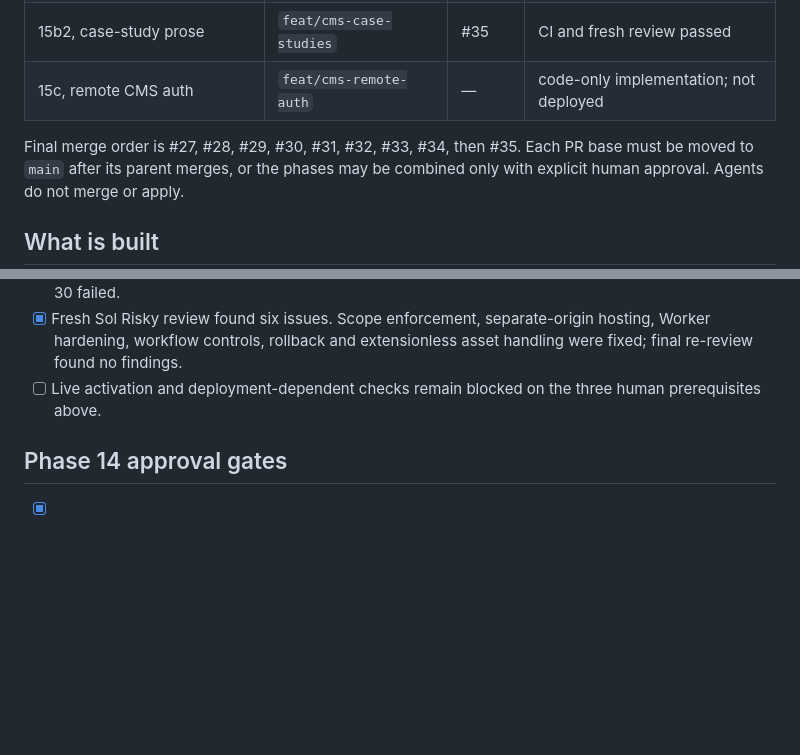
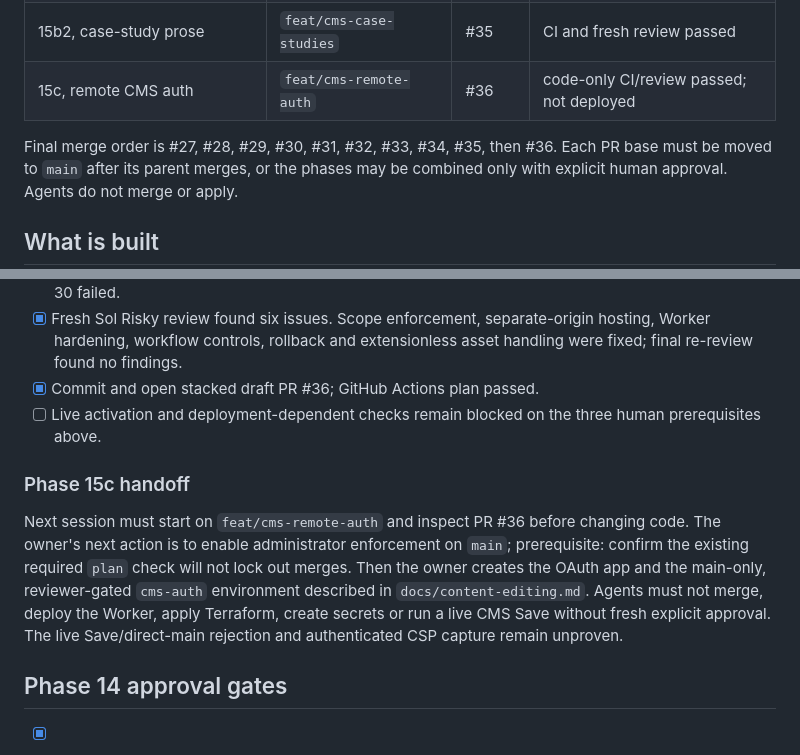
Before and after one commit to arkhiVd/portfolio-infra, a Markdown page: TASKS.md, 2 parts joined by grey strips. GitHub-like rendering; blank space fills up the shorter version.

Commit message:
docs(cms): record OAuth foundation handoff

```diff
--- a/TASKS.md
+++ b/TASKS.md
@@ -16,9 +16,9 @@ remote Save round-trip has been performed.
 | 15a, local CMS foundation | `feat/cms-foundation` | #33 | CI and fresh review passed |
 | 15b, page/project content model | `feat/cms-content-model` | #34 | local gate and fresh review passed |
 | 15b2, case-study prose | `feat/cms-case-studies` | #35 | CI and fresh review passed |
-| 15c, remote CMS auth | `feat/cms-remote-auth` | — | code-only implementation; not deployed |
+| 15c, remote CMS auth | `feat/cms-remote-auth` | #36 | code-only CI/review passed; not deployed |
 
-Final merge order is #27, #28, #29, #30, #31, #32, #33, #34, then #35. Each PR base must be moved
+Final merge order is #27, #28, #29, #30, #31, #32, #33, #34, #35, then #36. Each PR base must be moved
 to `main` after its parent merges, or the phases may be combined only with explicit human
 approval. Agents do not merge or apply.
 
@@ -159,7 +159,18 @@ recaptured. `docs/evidence/browser-results.json` records the final page matrix.
 - [x] Code-only gate passed: web lint 0, web 9 tests, Worker 5 tests, both audits 0, 18-page build, Wrangler 4.131.0 dry-run, browser matrix, actionlint, Gitleaks and Terraform validation.
 - [x] Plan: 19 add, 11 change, 1 obsolete hashed-CSS destroy, 0 replace. Checkov remains 116 passed and 30 failed.
 - [x] Fresh Sol Risky review found six issues. Scope enforcement, separate-origin hosting, Worker hardening, workflow controls, rollback and extensionless asset handling were fixed; final re-review found no findings.
+- [x] Commit and open stacked draft PR #36; GitHub Actions plan passed.
 - [ ] Live activation and deployment-dependent checks remain blocked on the three human prerequisites above.
+
+### Phase 15c handoff
+
+Next session must start on `feat/cms-remote-auth` and inspect PR #36 before changing code. The
+owner's next action is to enable administrator enforcement on `main`; prerequisite: confirm the
+existing required `plan` check will not lock out merges. Then the owner creates the OAuth app and
+the main-only, reviewer-gated `cms-auth` environment described in `docs/content-editing.md`.
+Agents must not merge, deploy the Worker, apply Terraform, create secrets or run a live CMS Save
+without fresh explicit approval. The live Save/direct-main rejection and authenticated CSP capture
+remain unproven.
 
 ## Phase 14 approval gates
 
```
